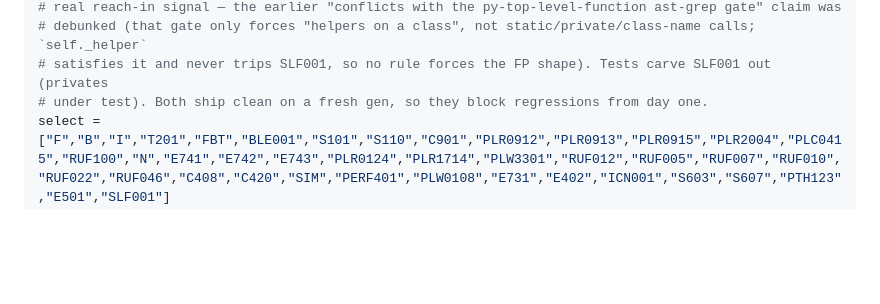
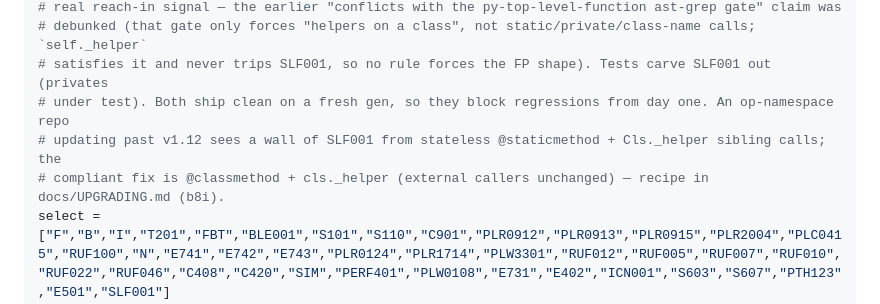
Before and after one commit to dimiturtrz/sdlc-scaffold, a Markdown page: docs/SPEC.md, the part around the change. Rendered like a GitHub page; blank space fills up the shorter version.

```diff
--- a/docs/SPEC.md
+++ b/docs/SPEC.md
@@ -183,7 +183,9 @@ line-length = 120
 # real reach-in signal — the earlier "conflicts with the py-top-level-function ast-grep gate" claim was
 # debunked (that gate only forces "helpers on a class", not static/private/class-name calls; `self._helper`
 # satisfies it and never trips SLF001, so no rule forces the FP shape). Tests carve SLF001 out (privates
-# under test). Both ship clean on a fresh gen, so they block regressions from day one.
+# under test). Both ship clean on a fresh gen, so they block regressions from day one. An op-namespace repo
+# updating past v1.12 sees a wall of SLF001 from stateless @staticmethod + Cls._helper sibling calls; the
+# compliant fix is @classmethod + cls._helper (external callers unchanged) — recipe in docs/UPGRADING.md (b8i).
 select = ["F","B","I","T201","FBT","BLE001","S101","S110","C901","PLR0912","PLR0913","PLR0915","PLR2004","PLC0415","RUF100","N","E741","E742","E743","PLR0124","PLR1714","PLW3301","RUF012","RUF005","RUF007","RUF010","RUF022","RUF046","C408","C420","SIM","PERF401","PLW0108","E731","E402","ICN001","S603","S607","PTH123","E501","SLF001"]
 ignore = []                              # + "F722" iff enable_ml (jaxtyping shape strings — bd vip.1)
 [tool.ruff.lint.pep8-naming]             # N is universal; ignore-names VOCAB is a FACT (LOCAL-SLOT)
```
Also changed, not shown: README.md (+3 -0 lines), docs/UPGRADING.md (added, +47 -0 lines).
